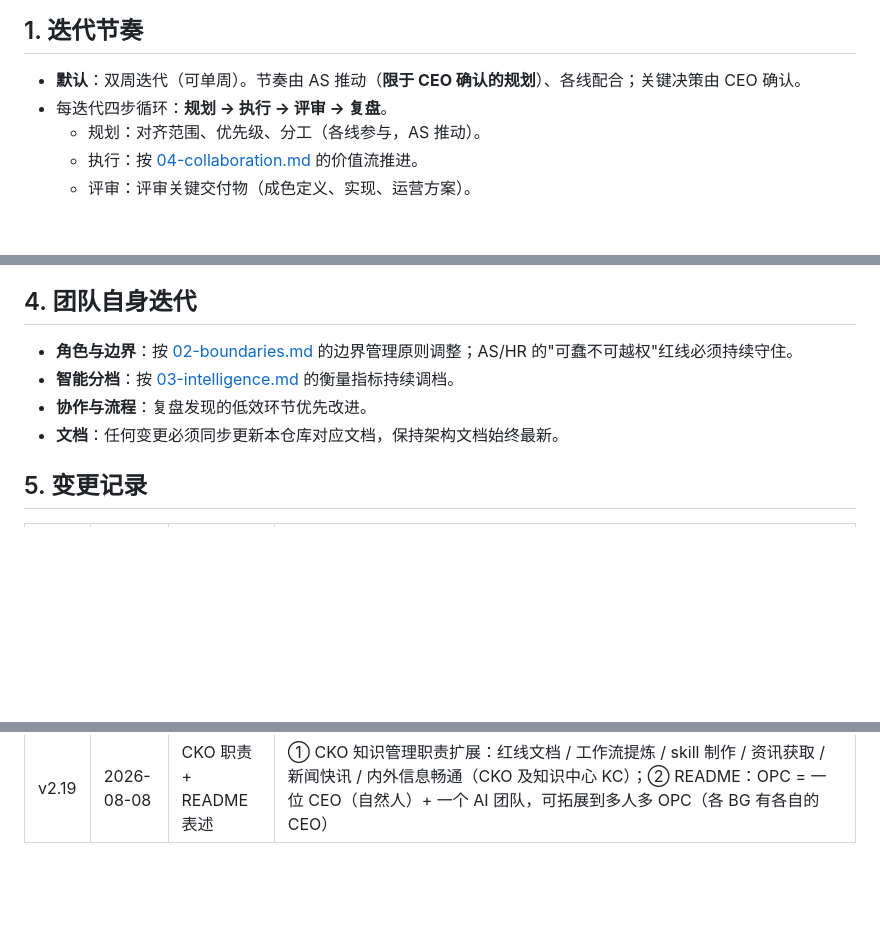
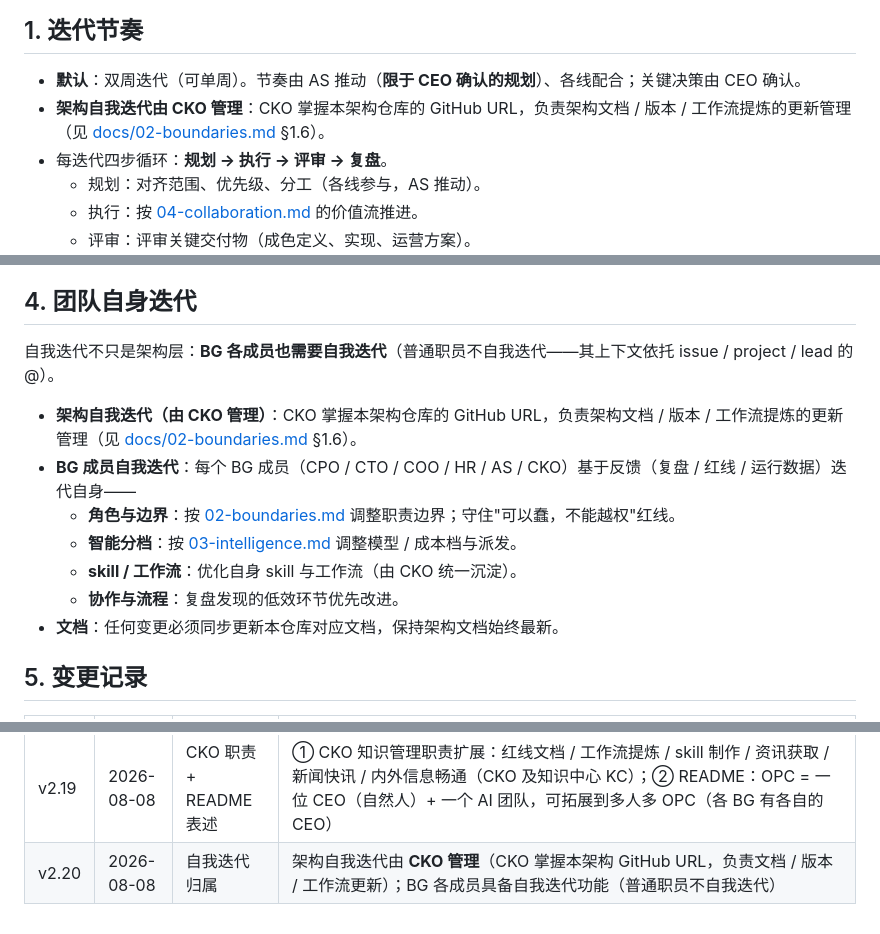
Before and after one commit to HuAzurestar/agentic-team-architecture, a Markdown page: docs/05-iteration.md, 3 parts joined by grey strips. Rendered like a GitHub page; blank space fills up the shorter version.

Commit message:
docs: architecture self-iteration owned by CKO; BG members self-iterate
- CKO manages the architecture repo (GitHub URL): doc/version/workflow
  updates (self-iteration)
- BG members (CPO/CTO/COO/HR/AS/CKO) have self-iteration capability;
  ordinary staff do not (rely on issue/project/@ context)
- changelog v2.20

Co-Authored-By: Claude Fable 5 <noreply@anthropic.com>
Co-authored-by: multica-agent <github@multica.ai>

```diff
--- a/docs/05-iteration.md
+++ b/docs/05-iteration.md
@@ -5,6 +5,7 @@
 ## 1. 迭代节奏
 
 - **默认**：双周迭代（可单周）。节奏由 AS 推动（**限于 CEO 确认的规划**）、各线配合；关键决策由 CEO 确认。
+- **架构自我迭代由 CKO 管理**：CKO 掌握本架构仓库的 GitHub URL，负责架构文档 / 版本 / 工作流提炼的更新管理（见 [docs/02-boundaries.md](02-boundaries.md) §1.6）。
 - 每迭代四步循环：**规划 → 执行 → 评审 → 复盘**。
   - 规划：对齐范围、优先级、分工（各线参与，AS 推动）。
   - 执行：按 [04-collaboration.md](04-collaboration.md) 的价值流推进。
@@ -40,9 +41,14 @@
 
 ## 4. 团队自身迭代
 
-- **角色与边界**：按 [02-boundaries.md](02-boundaries.md) 的边界管理原则调整；AS/HR 的"可蠢不可越权"红线必须持续守住。
-- **智能分档**：按 [03-intelligence.md](03-intelligence.md) 的衡量指标持续调档。
-- **协作与流程**：复盘发现的低效环节优先改进。
+自我迭代不只是架构层：**BG 各成员也需要自我迭代**（普通职员不自我迭代——其上下文依托 issue / project / lead 的 @）。
+
+- **架构自我迭代（由 CKO 管理）**：CKO 掌握本架构仓库的 GitHub URL，负责架构文档 / 版本 / 工作流提炼的更新管理（见 [docs/02-boundaries.md](02-boundaries.md) §1.6）。
+- **BG 成员自我迭代**：每个 BG 成员（CPO / CTO / COO / HR / AS / CKO）基于反馈（复盘 / 红线 / 运行数据）迭代自身——
+  - **角色与边界**：按 [02-boundaries.md](02-boundaries.md) 调整职责边界；守住"可以蠢，不能越权"红线。
+  - **智能分档**：按 [03-intelligence.md](03-intelligence.md) 调整模型 / 成本档与派发。
+  - **skill / 工作流**：优化自身 skill 与工作流（由 CKO 统一沉淀）。
+  - **协作与流程**：复盘发现的低效环节优先改进。
 - **文档**：任何变更必须同步更新本仓库对应文档，保持架构文档始终最新。
 
 ## 5. 变更记录
@@ -70,3 +76,4 @@
 | v2.17 | 2026-08-08 | 升级对象扩展 | 升级三问成立时，升级对象不限于 AS / CKO：优先**直属上级 / 小队 lead**（AS / CKO 不一定有该事项裁量权），必要时再逐级到 AS / CKO 认定红线级别 |
 | v2.18 | 2026-08-08 | 术语清理 | 除 README 外全文统一用 CEO：概念表（docs/00）改 CEO；反馈回流参与改为"用户、AS、CEO"；演进流程裁决者等改 CEO |
 | v2.19 | 2026-08-08 | CKO 职责 + README 表述 | ① CKO 知识管理职责扩展：红线文档 / 工作流提炼 / skill 制作 / 资讯获取 / 新闻快讯 / 内外信息畅通（CKO 及知识中心 KC）；② README：OPC = 一位 CEO（自然人）+ 一个 AI 团队，可拓展到多人多 OPC（各 BG 有各自的 CEO） |
+| v2.20 | 2026-08-08 | 自我迭代归属 | 架构自我迭代由 **CKO 管理**（CKO 掌握本架构 GitHub URL，负责文档 / 版本 / 工作流更新）；BG 各成员具备自我迭代功能（普通职员不自我迭代） |
```
Also changed, not shown: docs/02-boundaries.md (+1 -0 lines).
